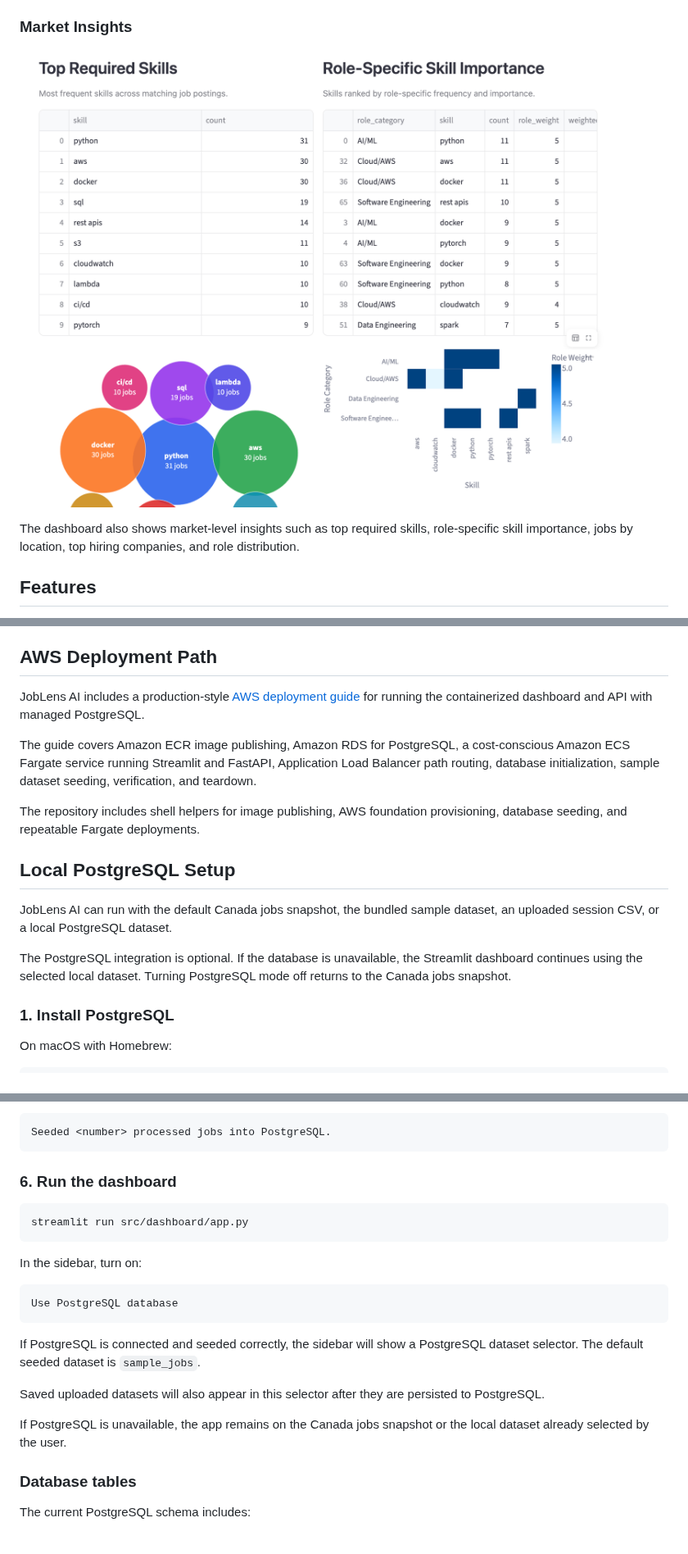
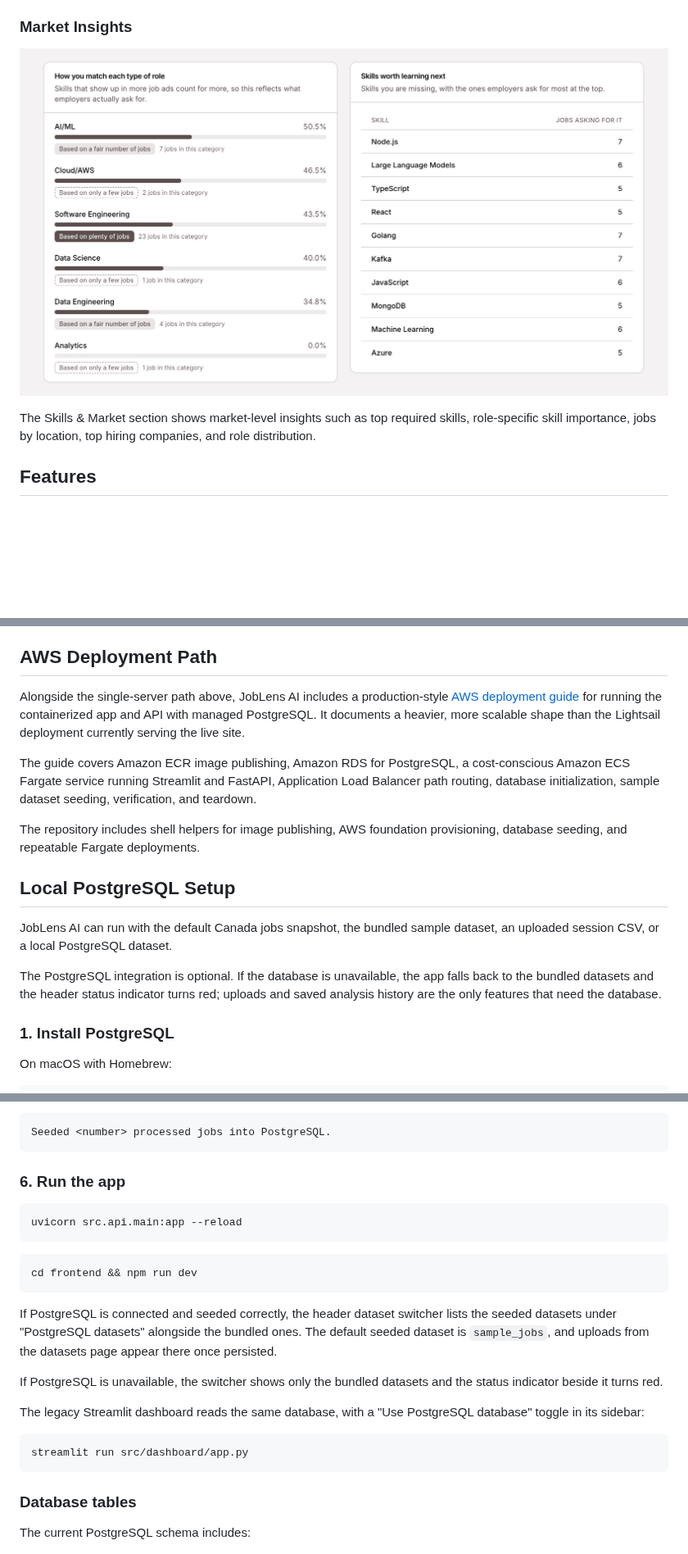
Before and after one commit to rpss30/JobLens-AI, a Markdown page: README.md, 3 parts joined by grey strips. Shown at 82% size. Rendered like a GitHub page; pictures changed too: assets/screenshots/market-insights.png; blank space fills up the shorter version.

````diff
--- a/README.md
+++ b/README.md
@@ -82,7 +116,7 @@ The dashboard highlights the strongest individual job matches using card-based j
 
 ![Market Insights](assets/screenshots/market-insights.png)
 
-The dashboard also shows market-level insights such as top required skills, role-specific skill importance, jobs by location, top hiring companies, and role distribution.
+The Skills & Market section  shows market-level insights such as top required skills, role-specific skill importance, jobs by location, top hiring companies, and role distribution.
 
 
 
@@ -696,8 +746,10 @@ migration ownership, deployment ordering, and current limitations.
 
 ## AWS Deployment Path
 
-JobLens AI includes a production-style [AWS deployment guide](docs/aws-deployment.md)
-for running the containerized dashboard and API with managed PostgreSQL.
+Alongside the single-server path above, JobLens AI includes a production-style
+[AWS deployment guide](docs/aws-deployment.md) for running the containerized app
+and API with managed PostgreSQL. It documents a heavier, more scalable shape than
+the Lightsail deployment currently serving the live site.
 
 The guide covers Amazon ECR image publishing, Amazon RDS for PostgreSQL,
 a cost-conscious Amazon ECS Fargate service running Streamlit and FastAPI,
@@ -712,9 +764,9 @@ provisioning, database seeding, and repeatable Fargate deployments.
 JobLens AI can run with the default Canada jobs snapshot, the bundled sample
 dataset, an uploaded session CSV, or a local PostgreSQL dataset.
 
-The PostgreSQL integration is optional. If the database is unavailable, the
-Streamlit dashboard continues using the selected local dataset. Turning
-PostgreSQL mode off returns to the Canada jobs snapshot.
+The PostgreSQL integration is optional. If the database is unavailable, the app
+falls back to the bundled datasets and the header status indicator turns red;
+uploads and saved analysis history are the only features that need the database.
 
 ### 1. Install PostgreSQL
 
@@ -785,24 +837,30 @@ Expected output:
 Seeded <number> processed jobs into PostgreSQL.
 ```
 
-### 6. Run the dashboard
+### 6. Run the app
+
+```bash
+uvicorn src.api.main:app --reload
+```
+
+```bash
+cd frontend && npm run dev
+```
+
+If PostgreSQL is connected and seeded correctly, the header dataset switcher
+lists the seeded datasets under "PostgreSQL datasets" alongside the bundled ones.
+The default seeded dataset is `sample_jobs`, and uploads from the datasets page
+appear there once persisted.
+
+If PostgreSQL is unavailable, the switcher shows only the bundled datasets and
+the status indicator beside it turns red.
+
+The legacy Streamlit dashboard reads the same database, with a
+"Use PostgreSQL database" toggle in its sidebar:
 
 ```bash
 streamlit run src/dashboard/app.py
 ```
-
-In the sidebar, turn on:
-
-```text
-Use PostgreSQL database
-```
-
-If PostgreSQL is connected and seeded correctly, the sidebar will show a PostgreSQL dataset selector. The default seeded dataset is `sample_jobs`.
-
-Saved uploaded datasets will also appear in this selector after they are persisted to PostgreSQL.
-
-If PostgreSQL is unavailable, the app remains on the Canada jobs snapshot or
-the local dataset already selected by the user.
 
 ### Database tables
 
````
Also changed, not shown: other parts of README.md (+121 -64 lines), assets/screenshots/job-cards.png, assets/screenshots/role-fit-overview.png.
